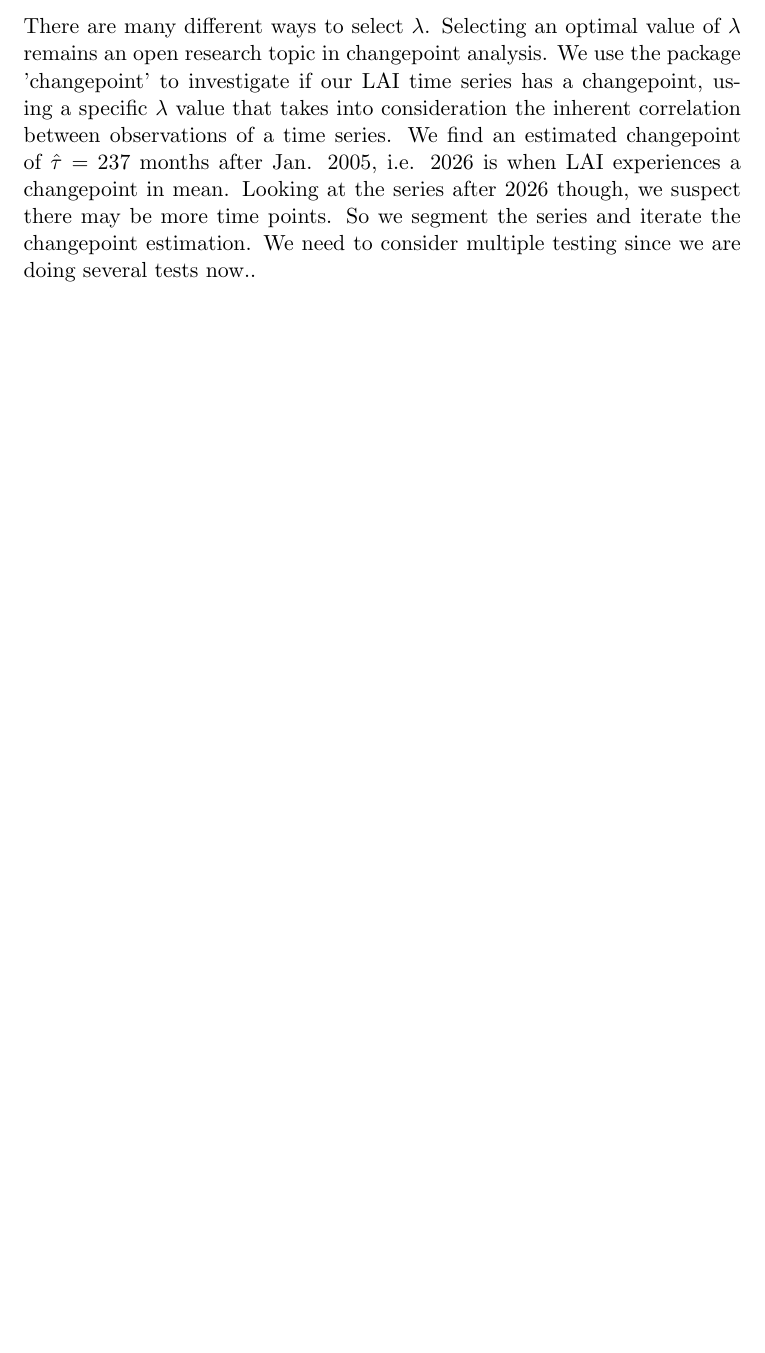
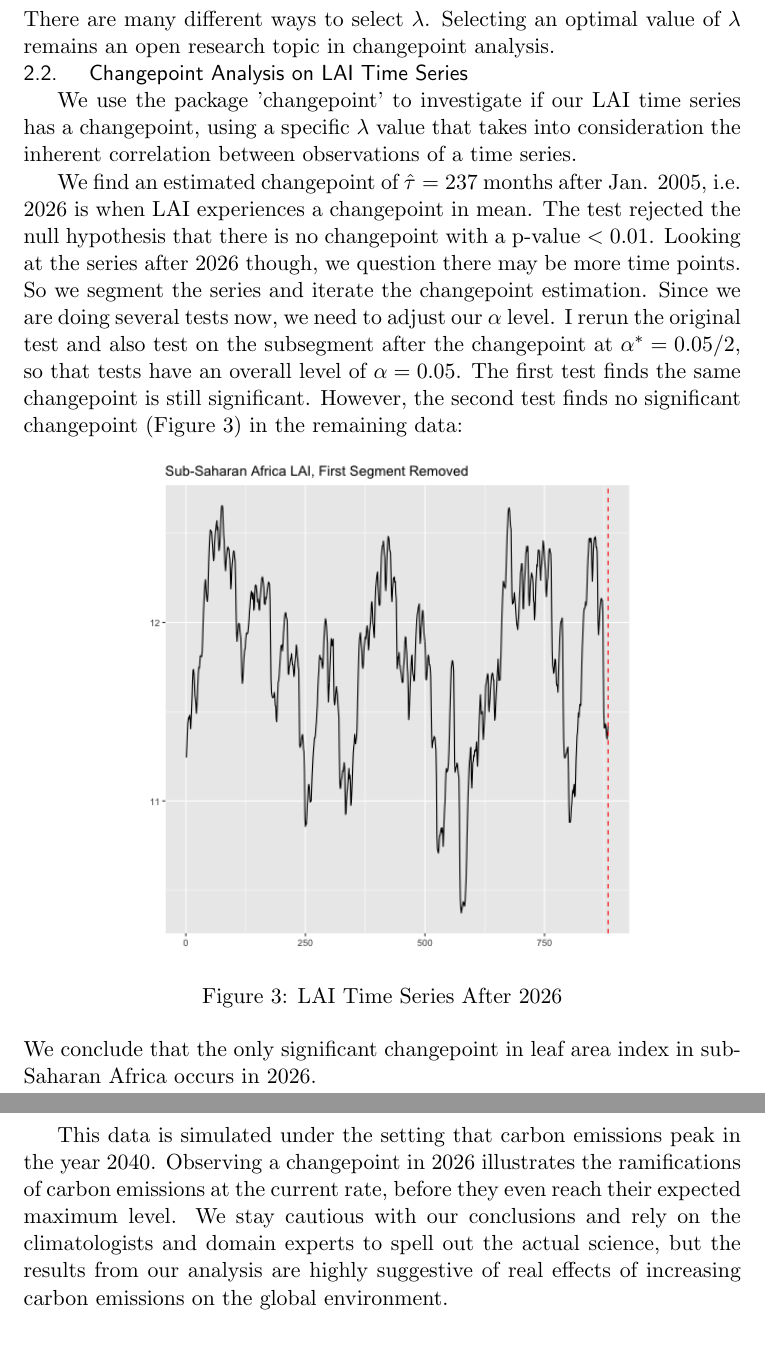
Before and after one commit to ekalosak/climate_time-series, a LaTeX paper (TeX/report.tex): part of page 17 of 26 before the commit and two parts of pages 17 and 18 of 26 after it, the two joined at a grey line, cut so that both start at the same text, the shorter picture padded with empty space. Compiled offline with pdfLaTeX.

Commit message:
final version with cody's updated version

```diff
--- a/TeX/report.tex
+++ b/TeX/report.tex
@@ -169,11 +172,16 @@ We compare this statistic with a cut-off value, $\lambda$. If $LR>\lambda$, then
 \end{equation*}
-There are many different ways to select $\lambda$. Selecting an optimal value of $\lambda$ remains an open research topic in changepoint analysis. We use the package 'changepoint' to investigate if our LAI time series has a changepoint, using a specific $\lambda$ value that takes into consideration the inherent correlation between observations of a time series.
-\begin{figure}
+There are many different ways to select $\lambda$. Selecting an optimal value of $\lambda$ remains an open research topic in changepoint analysis.\\
+\noindent { \sf 2.2. \quad Changepoint Analysis on LAI Time Series}
+\par We use the package 'changepoint' to investigate if our LAI time series has a changepoint, using a specific $\lambda$ value that takes into consideration the inherent correlation between observations of a time series.
+
+We find an estimated changepoint of $\hat{\tau}= 237$ months after Jan. 2005, i.e. 2026 is when LAI experiences a changepoint in mean. The test rejected the null hypothesis that there is no changepoint with a p-value $<0.01$. Looking at the series after 2026 though, we question there may be more time points. So we segment the series and iterate the changepoint estimation. Since we are doing several tests now, we need to adjust our $\alpha$ level. I rerun the original test and also test on the subsegment after the changepoint at $\alpha^*=0.05/2$, so that tests have an overall level of $\alpha=0.05$. The first test finds the same changepoint is still significant. However, the second test finds no significant changepoint (Figure 3)  in the remaining data:
+\begin{figure}[h!]
 	\centering
-	\includegraphics[width=0.55\linewidth]{../img/multi_changepoint_LAI.png}
-	\caption{LAI TS}
-\end{figure}
-We find an estimated changepoint of $\hat{\tau}= 237$ months after Jan. 2005, i.e. 2026 is when LAI experiences a changepoint in mean. Looking at the series after 2026 though, we suspect there may be more time points. So we segment the series and iterate the changepoint estimation. We need to consider multiple testing since we are doing several tests now..
+	\includegraphics[width=3.5in, height=3.5in]{../img/changepoint_LAI_seg.png}
+	\caption{LAI Time Series After 2026}
+\end{figure}\\
+We conclude that the only significant changepoint in leaf area index in sub-Saharan Africa occurs in 2026.
+\par This data is simulated under the setting that carbon emissions peak in the year 2040. Observing a changepoint in 2026 illustrates the ramifications of carbon emissions at the current rate, before they even reach their expected maximum level. We stay cautious with our conclusions and rely on the climatologists and domain experts to spell out the actual science, but the results from our analysis are highly suggestive of real effects of increasing carbon emissions on the global environment.
 
 
 
```
Also changed, not shown: img/changepoint_LAI_seg.png (added), TeX/report.tex (28 more changed lines), 2 other files.
